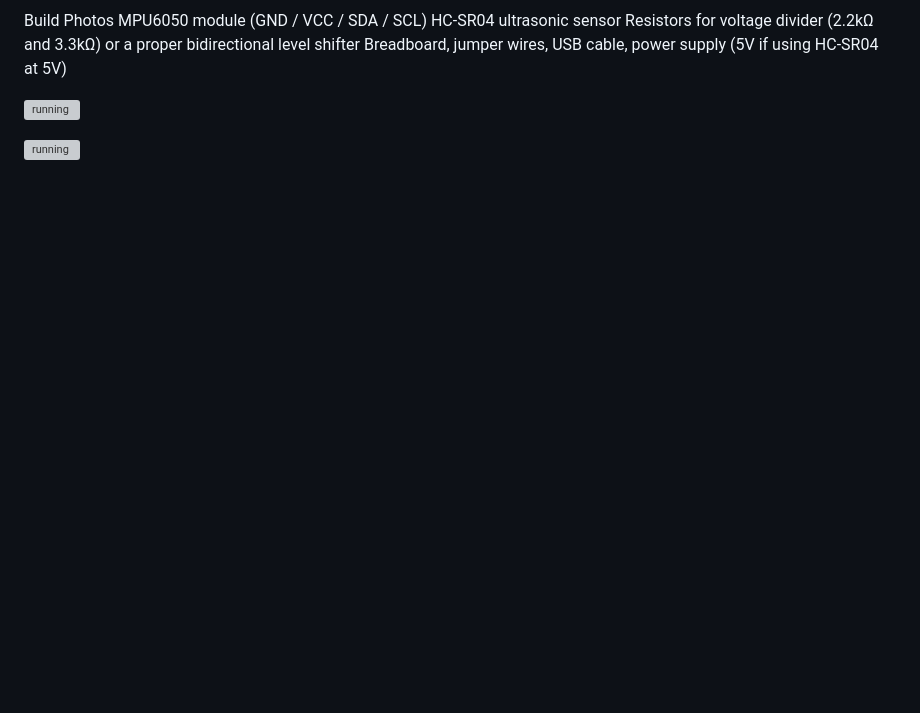
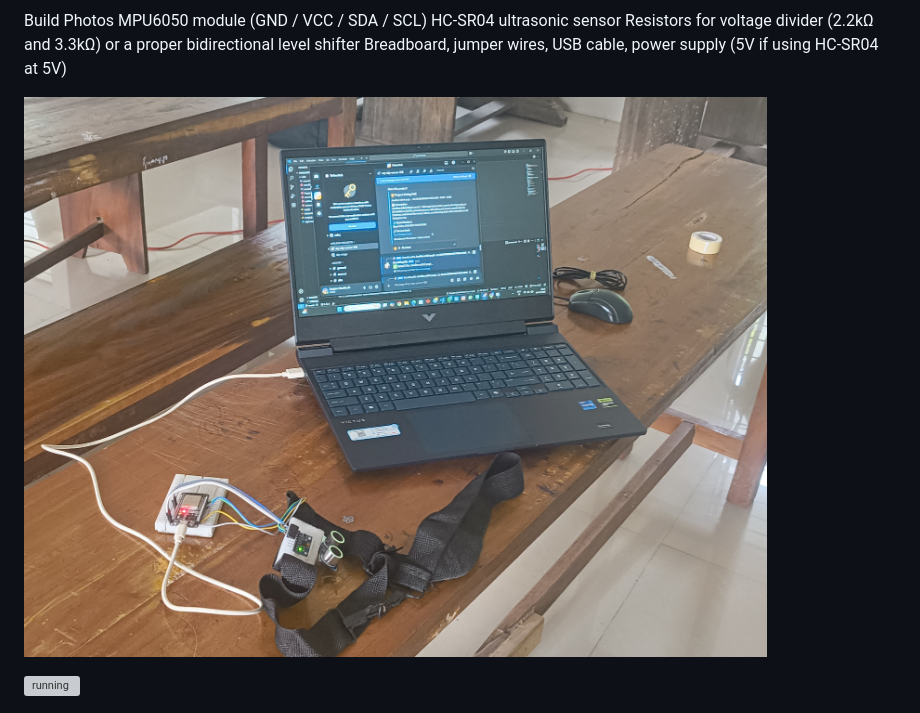
Before and after one commit to starof2005/Jawline-adichu-poyi, a Markdown page: README.md, the part around the change. Drawn GitHub-style; blank space fills up the shorter version; grey boxes are pictures that could not be loaded.

```diff
--- a/README.md
+++ b/README.md
@@ -87,7 +87,7 @@ HC-SR04 ultrasonic sensor
 Resistors for voltage divider (2.2kΩ and 3.3kΩ) or a proper bidirectional level shifter
 Breadboard, jumper wires, USB cable, power supply (5V if using HC-SR04 at 5V)
 
-![running](vidss/running1.jpg)
+![running](vids/running1.jpg)
 
 ![running](vids/runningg.jpg)
 
```
